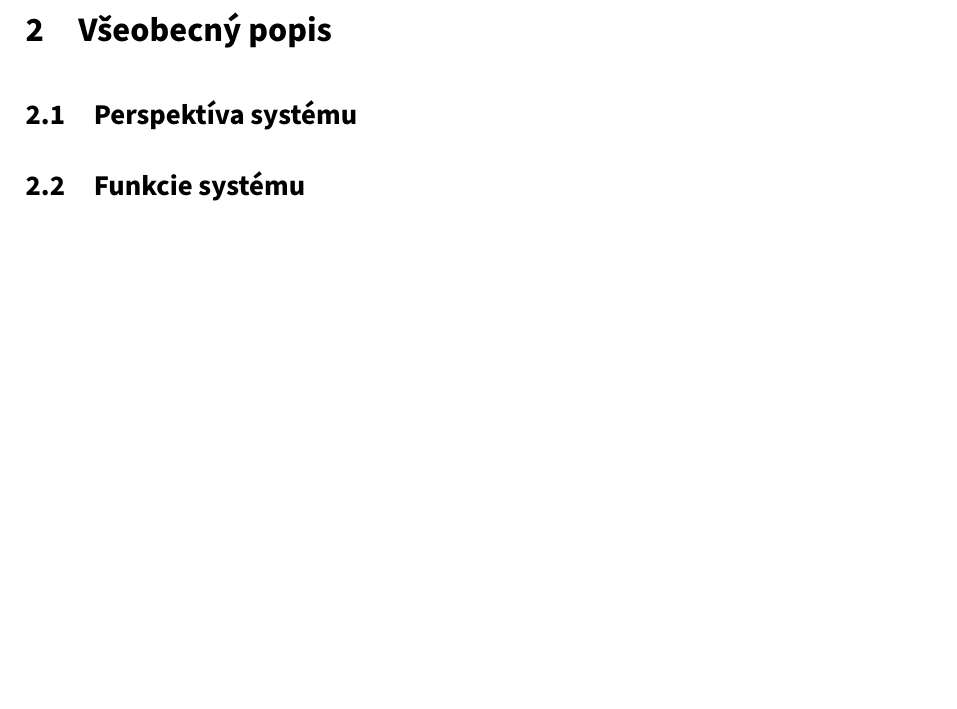
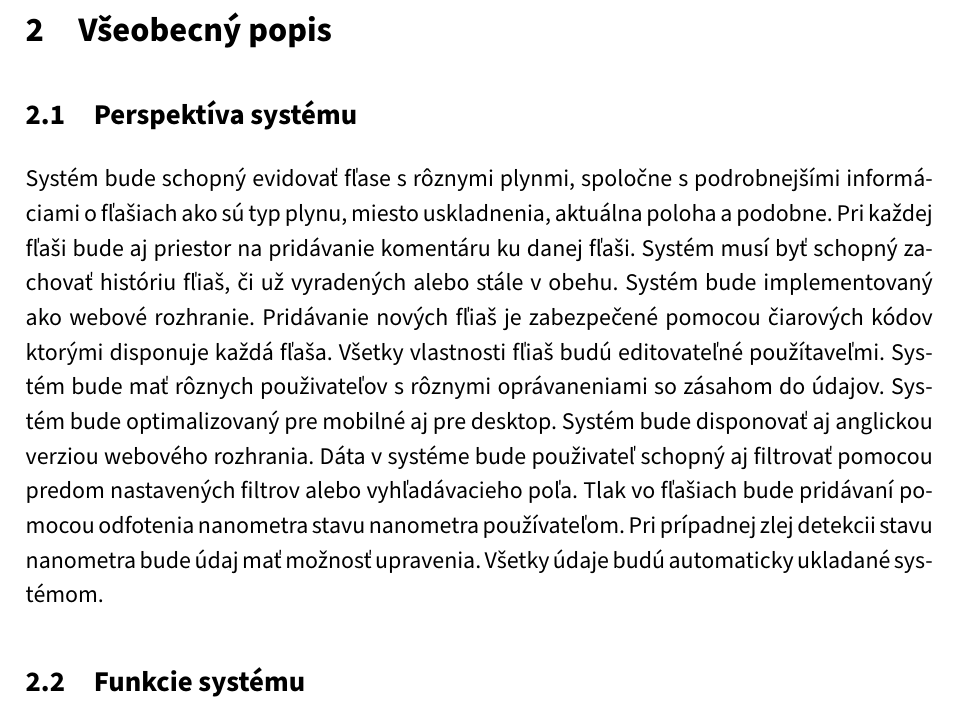
Before and after one commit to TIS2023-FMFI/evidencia-flias, a LaTeX document (docs/katalog.tex): part of page 4 of 6 before the commit and part of page 4 of 7 after it, cut so that both start at the same text, the shorter picture padded with empty space. Compiled offline with pdfLaTeX.

Commit message:
Pridanie bodu 2.1
Prosím niekoho o prečítanie (Perspektíva systému) ak by sa dalo a dať feedback.

```diff
--- a/docs/katalog.tex
+++ b/docs/katalog.tex
@@ -39,6 +39,10 @@ V časti \ref{reqs} uvedieme ucelený zoznam všetkých požiadaviek na systém.
 
 \subsection{Perspektíva systému}
 \label{gen:perspective}
+Systém bude schopný evidovať fľase s rôznymi plynmi, spoločne s podrobnejšími informáciami o fľašiach ako sú typ plynu, miesto uskladnenia, aktuálna poloha a podobne. Pri každej fľaši bude aj priestor na pridávanie komentáru ku danej fľaši.
+Systém musí byť schopný zachovať históriu fľiaš, či už vyradených alebo stále v obehu. Systém bude implementovaný ako webové rozhranie. Pridávanie nových fľiaš je zabezpečené pomocou čiarových
+kódov ktorými disponuje každá fľaša. Všetky vlastnosti fľiaš budú editovateľné použítaveľmi. Systém bude mať rôznych použivateľov s rôznymi oprávaneniami so zásahom do údajov. Systém bude optimalizovaný pre mobilné aj pre desktop. Systém bude disponovať aj anglickou verziou webového rozhrania. Dáta v systéme bude použivateľ schopný aj filtrovať
+pomocou predom nastavených filtrov alebo vyhľadávacieho poľa. Tlak vo fľašiach bude pridávaní pomocou odfotenia nanometra stavu nanometra používateľom. Pri prípadnej zlej detekcii stavu nanometra bude údaj mať možnosť upravenia. Všetky údaje budú automaticky ukladané systémom.
 
 \subsection{Funkcie systému}
 \label{gen:functions}
```
